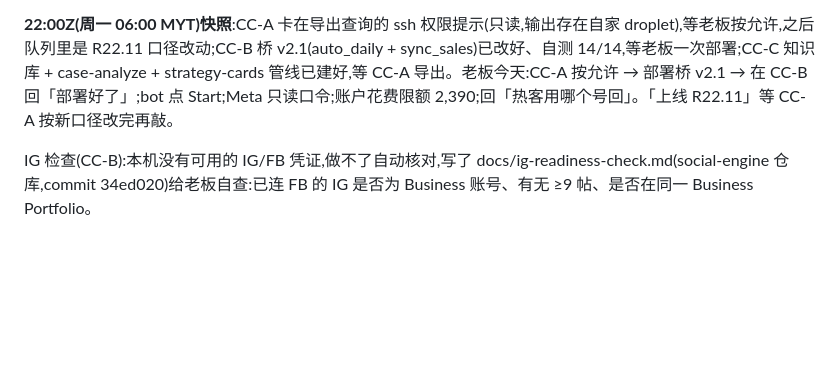
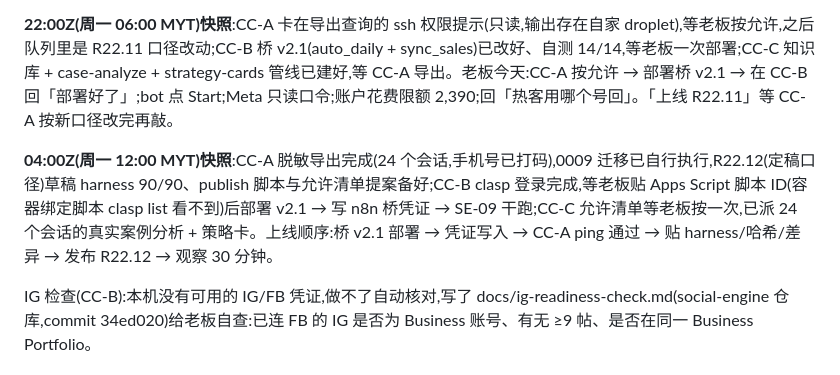
Before and after one commit to Johnny9944/Test-1, a Markdown page: docs/MULTI-CC-PLAN.md, the part around the change. GitHub-like rendering; blank space fills up the shorter version.

Commit message:
docs: §7c 04:00Z snapshot — export done (24 sessions), R22.12 staged, clasp ready, go-live order
Co-Authored-By: Claude Fable 5.1 <noreply@anthropic.com>
Claude-Session: https://claude.ai/code/session_017NQg3ANUwNV369RUE7am1r

```diff
--- a/docs/MULTI-CC-PLAN.md
+++ b/docs/MULTI-CC-PLAN.md
@@ -113,6 +113,8 @@
 
 **22:00Z(周一 06:00 MYT)快照**:CC-A 卡在导出查询的 ssh 权限提示(只读,输出存在自家 droplet),等老板按允许,之后队列里是 R22.11 口径改动;CC-B 桥 v2.1(auto_daily + sync_sales)已改好、自测 14/14,等老板一次部署;CC-C 知识库 + case-analyze + strategy-cards 管线已建好,等 CC-A 导出。老板今天:CC-A 按允许 → 部署桥 v2.1 → 在 CC-B 回「部署好了」;bot 点 Start;Meta 只读口令;账户花费限额 2,390;回「热客用哪个号回」。「上线 R22.11」等 CC-A 按新口径改完再敲。
 
+**04:00Z(周一 12:00 MYT)快照**:CC-A 脱敏导出完成(24 个会话,手机号已打码),0009 迁移已自行执行,R22.12(定稿口径)草稿 harness 90/90、publish 脚本与允许清单提案备好;CC-B clasp 登录完成,等老板贴 Apps Script 脚本 ID(容器绑定脚本 clasp list 看不到)后部署 v2.1 → 写 n8n 桥凭证 → SE-09 干跑;CC-C 允许清单等老板按一次,已派 24 个会话的真实案例分析 + 策略卡。上线顺序:桥 v2.1 部署 → 凭证写入 → CC-A ping 通过 → 贴 harness/哈希/差异 → 发布 R22.12 → 观察 30 分钟。
+
 IG 检查(CC-B):本机没有可用的 IG/FB 凭证,做不了自动核对,写了 docs/ig-readiness-check.md(social-engine 仓库,commit 34ed020)给老板自查:已连 FB 的 IG 是否为 Business 账号、有无 ≥9 帖、是否在同一 Business Portfolio。
 
 ## 8. 凭证规则更新:「只写不记」(老板 2026-09-11 授权)
```
